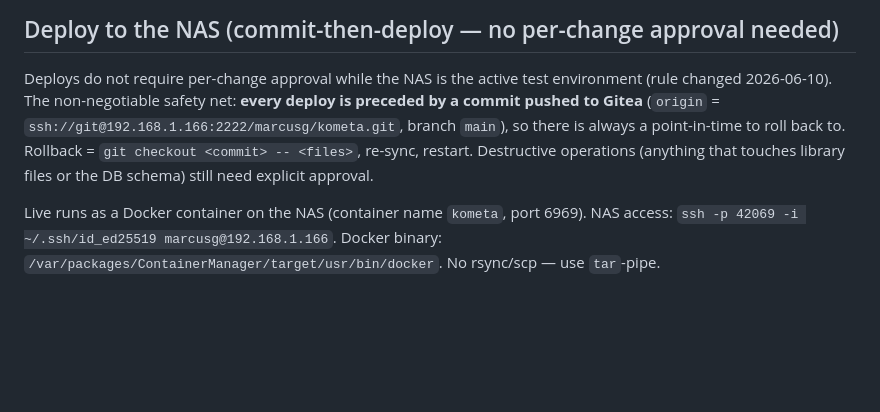
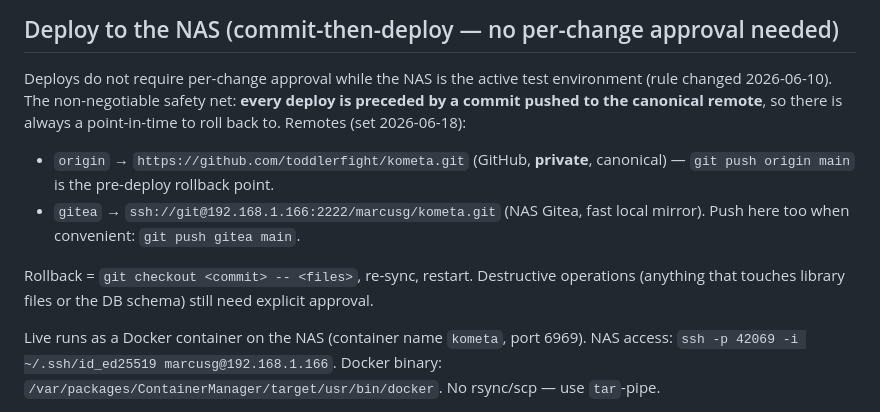
Before and after one commit to toddlerfight/kometa, a Markdown page: INSTRUCTIONS.md, the part around the change. GitHub-like rendering; blank space fills up the shorter version.

Commit message:
Docs: origin now GitHub (private), Gitea kept as 'gitea' mirror
Co-Authored-By: Claude Opus 4.8 <noreply@anthropic.com>

```diff
--- a/INSTRUCTIONS.md
+++ b/INSTRUCTIONS.md
@@ -89,11 +89,14 @@ the acquisition module's `DB_PATH` + source accessors (`acq._sabnzbd`, `acq._kom
 
 Deploys do not require per-change approval while the NAS is the active test
 environment (rule changed 2026-06-10). The non-negotiable safety net: **every
-deploy is preceded by a commit pushed to Gitea** (`origin` =
-`ssh://git@192.168.1.166:2222/marcusg/kometa.git`, branch `main`), so
-there is always a point-in-time to roll back to. Rollback = `git checkout
-<commit> -- <files>`, re-sync, restart. Destructive operations (anything that
-touches library files or the DB schema) still need explicit approval.
+deploy is preceded by a commit pushed to the canonical remote**, so there is
+always a point-in-time to roll back to. Remotes (set 2026-06-18):
+- `origin` → `https://github.com/toddlerfight/kometa.git` (GitHub, **private**, canonical) — `git push origin main` is the pre-deploy rollback point.
+- `gitea` → `ssh://git@192.168.1.166:2222/marcusg/kometa.git` (NAS Gitea, fast local mirror). Push here too when convenient: `git push gitea main`.
+
+Rollback = `git checkout <commit> -- <files>`, re-sync, restart. Destructive
+operations (anything that touches library files or the DB schema) still need
+explicit approval.
 
 Live runs as a Docker container on the NAS (container name `kometa`, port 6969).
 NAS access: `ssh -p 42069 -i ~/.ssh/id_ed25519 marcusg@192.168.1.166`. Docker binary:
```
